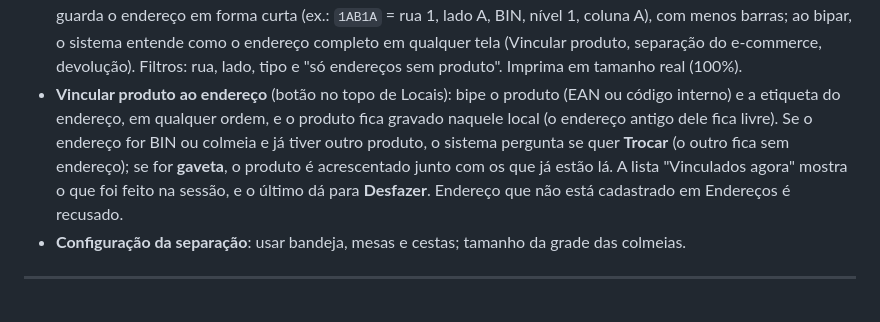
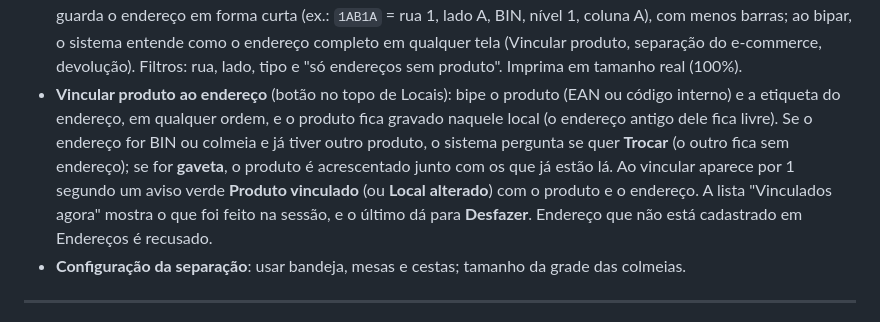
Before and after one commit to mcmochilas/picking-serena, a Markdown page: docs/manual-lucas.md, the part around the change. Rendered like a GitHub page.

Commit message:
Manual: aviso verde ao vincular
Co-Authored-By: Claude Opus 5.5 <noreply@anthropic.com>
Claude-Session: https://claude.ai/code/session_01S42vxM8KbFVgiWVbK5qS7S

```diff
--- a/docs/manual-lucas.md
+++ b/docs/manual-lucas.md
@@ -317,7 +317,7 @@ Aba **Locais**: endereços dos produtos, EAN e etiquetas.
 - **Produtos e EAN**: busque por código, descrição ou EAN. Para cadastrar o EAN, clique no campo do produto e bipe a embalagem (o leitor digita e dá Enter; salva na hora). **Novo produto** cadastra um item.
 - **Etiquetas** ("O que imprimir"): Endereços, Só endereço, Produtos, Bandejas, Mesas, Cestas, Colmeias.
 - **Só endereço**: etiqueta provisória de 5 × 2 cm, **56 por folha A4** (4 na largura × 14 na altura, com linha de corte). Tem o código de barras do endereço e o quadro com o endereço escrito (ex.: R1-LA-BIN / 1.A). O código de barras guarda o endereço em forma curta (ex.: `1AB1A` = rua 1, lado A, BIN, nível 1, coluna A), com menos barras; ao bipar, o sistema entende como o endereço completo em qualquer tela (Vincular produto, separação do e-commerce, devolução). Filtros: rua, lado, tipo e "só endereços sem produto". Imprima em tamanho real (100%).
-- **Vincular produto ao endereço** (botão no topo de Locais): bipe o produto (EAN ou código interno) e a etiqueta do endereço, em qualquer ordem, e o produto fica gravado naquele local (o endereço antigo dele fica livre). Se o endereço for BIN ou colmeia e já tiver outro produto, o sistema pergunta se quer **Trocar** (o outro fica sem endereço); se for **gaveta**, o produto é acrescentado junto com os que já estão lá. A lista "Vinculados agora" mostra o que foi feito na sessão, e o último dá para **Desfazer**. Endereço que não está cadastrado em Endereços é recusado.
+- **Vincular produto ao endereço** (botão no topo de Locais): bipe o produto (EAN ou código interno) e a etiqueta do endereço, em qualquer ordem, e o produto fica gravado naquele local (o endereço antigo dele fica livre). Se o endereço for BIN ou colmeia e já tiver outro produto, o sistema pergunta se quer **Trocar** (o outro fica sem endereço); se for **gaveta**, o produto é acrescentado junto com os que já estão lá. Ao vincular aparece por 1 segundo um aviso verde **Produto vinculado** (ou **Local alterado**) com o produto e o endereço. A lista "Vinculados agora" mostra o que foi feito na sessão, e o último dá para **Desfazer**. Endereço que não está cadastrado em Endereços é recusado.
 - **Configuração da separação**: usar bandeja, mesas e cestas; tamanho da grade das colmeias.
 
 ---
```
